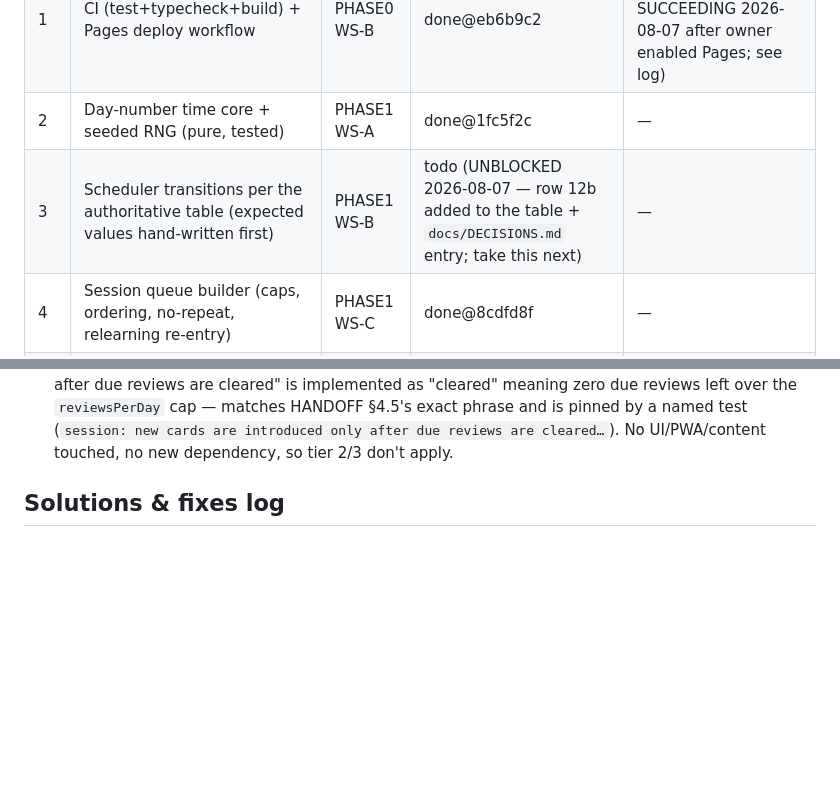
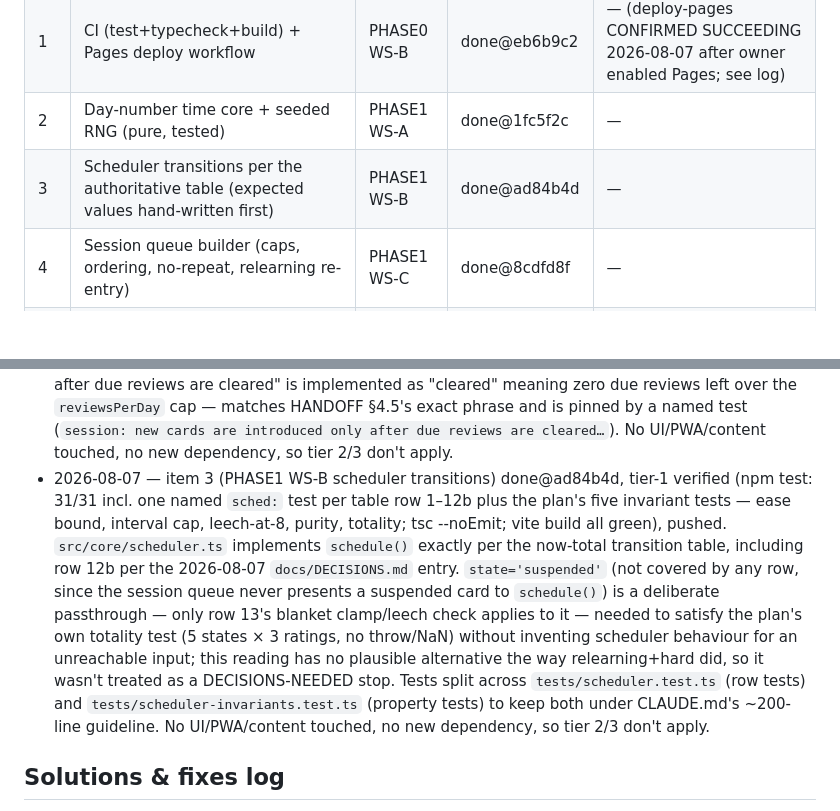
Before and after one commit to FifiWifi04/Danish_language-app, a Markdown page: AUTON_STATUS.md, 2 parts joined by grey strips. Rendered like a GitHub page; blank space fills up the shorter version.

Commit message:
auton: status update
Item 3 (PHASE1 WS-B scheduler transitions) done@ad84b4d, tier-1
verified. Iteration log appended per AUTON_ORDERS step 8.

```diff
--- a/AUTON_STATUS.md
+++ b/AUTON_STATUS.md
@@ -21,7 +21,7 @@ file from anywhere — iterations re-read it on every firing.
 | 0 | Scaffold: Vite+TS strict+Vitest, app shell, `base` path, `docs/DECISIONS.md` seeded with the handoff's decisions | PHASE0 WS-A | done@37a1b64 | — |
 | 1 | CI (test+typecheck+build) + Pages deploy workflow | PHASE0 WS-B | done@eb6b9c2 | — (deploy-pages CONFIRMED SUCCEEDING 2026-08-07 after owner enabled Pages; see log) |
 | 2 | Day-number time core + seeded RNG (pure, tested) | PHASE1 WS-A | done@1fc5f2c | — |
-| 3 | Scheduler transitions per the authoritative table (expected values hand-written first) | PHASE1 WS-B | todo (UNBLOCKED 2026-08-07 — row 12b added to the table + `docs/DECISIONS.md` entry; take this next) | — |
+| 3 | Scheduler transitions per the authoritative table (expected values hand-written first) | PHASE1 WS-B | done@ad84b4d | — |
 | 4 | Session queue builder (caps, ordering, no-repeat, relearning re-entry) | PHASE1 WS-C | done@8cdfd8f | — |
 | 5 | Progress store: interface + memory adapter + IndexedDB adapter | PHASE1 WS-D | todo | D-DEP1 answered (either answer unblocks) |
 | 6 | Simulation soak harness (2 y × 500 cards) wired into `npm test` | PHASE1 WS-E | todo | — |
@@ -107,6 +107,23 @@ file from anywhere — iterations re-read it on every firing.
   is pinned by a named test (`session: new cards are introduced only
   after due reviews are cleared…`). No UI/PWA/content touched, no new
   dependency, so tier 2/3 don't apply.
+- 2026-08-07 — item 3 (PHASE1 WS-B scheduler transitions) done@ad84b4d,
+  tier-1 verified (npm test: 31/31 incl. one named `sched:` test per
+  table row 1–12b plus the plan's five invariant tests — ease bound,
+  interval cap, leech-at-8, purity, totality; tsc --noEmit; vite build
+  all green), pushed. `src/core/scheduler.ts` implements `schedule()`
+  exactly per the now-total transition table, including row 12b per the
+  2026-08-07 `docs/DECISIONS.md` entry. `state='suspended'` (not covered
+  by any row, since the session queue never presents a suspended card to
+  `schedule()`) is a deliberate passthrough — only row 13's blanket
+  clamp/leech check applies to it — needed to satisfy the plan's own
+  totality test (5 states × 3 ratings, no throw/NaN) without inventing
+  scheduler behaviour for an unreachable input; this reading has no
+  plausible alternative the way relearning+hard did, so it wasn't treated
+  as a DECISIONS-NEEDED stop. Tests split across `tests/scheduler.test.ts`
+  (row tests) and `tests/scheduler-invariants.test.ts` (property tests)
+  to keep both under CLAUDE.md's ~200-line guideline. No UI/PWA/content
+  touched, no new dependency, so tier 2/3 don't apply.
 
 ## Solutions & fixes log
 
```
